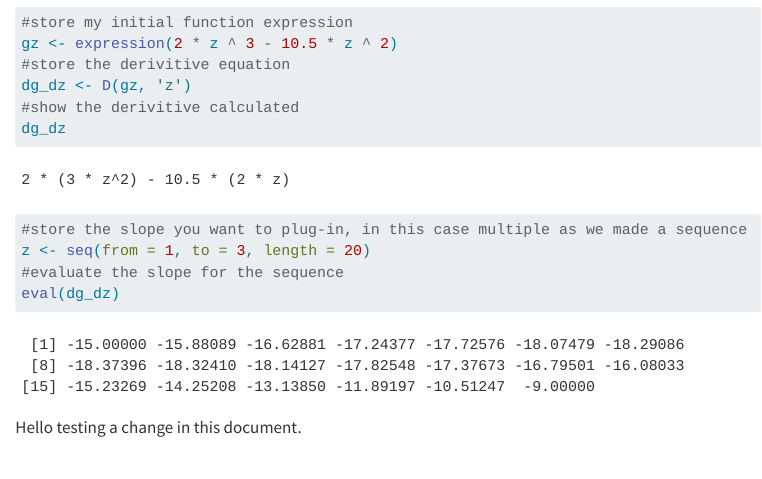
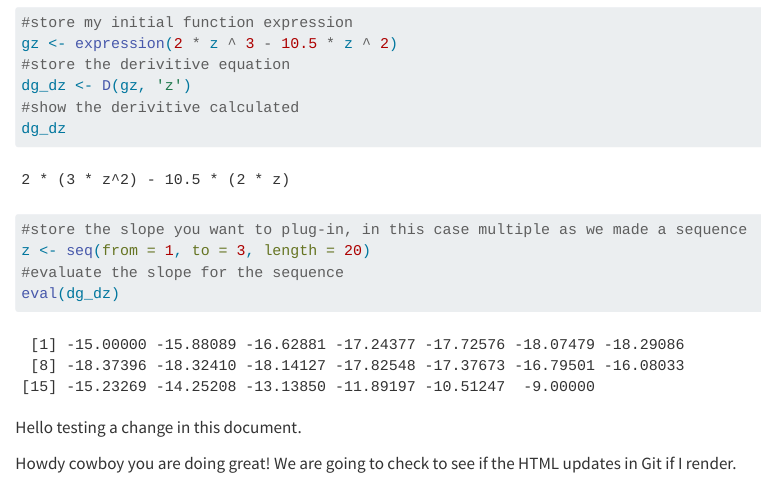
Before and after one commit to mwidas/EDS212_Day2_Session1, a Quarto document (EDS212_Day2_Session1.qmd): the page in a window 1100 px wide, from 860 px down. Rendered offline with R 4.5, knitr and Pandoc in place of Quarto, with nearby package versions.

Commit message:
We are checking after rendering if multiple files show up to commit updates to

````diff
--- a/EDS212_Day2_Session1.qmd
+++ b/EDS212_Day2_Session1.qmd
@@ -46,3 +46,5 @@ eval(dg_dz)
 ```
 
 Hello testing a change in this document.
+
+Howdy cowboy you are doing great! We are going to check to see if the HTML updates in Git if I render.
````
Also changed, not shown: EDS212_Day2_Session1.html, 1 other file.
